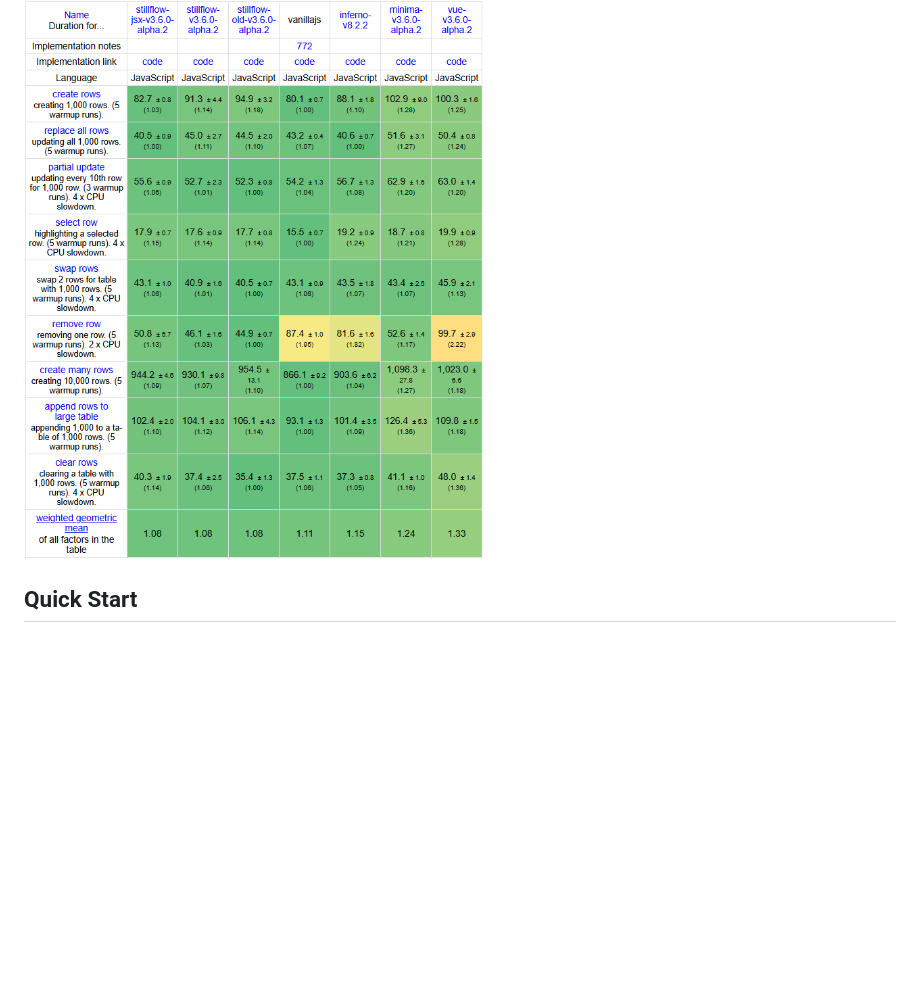
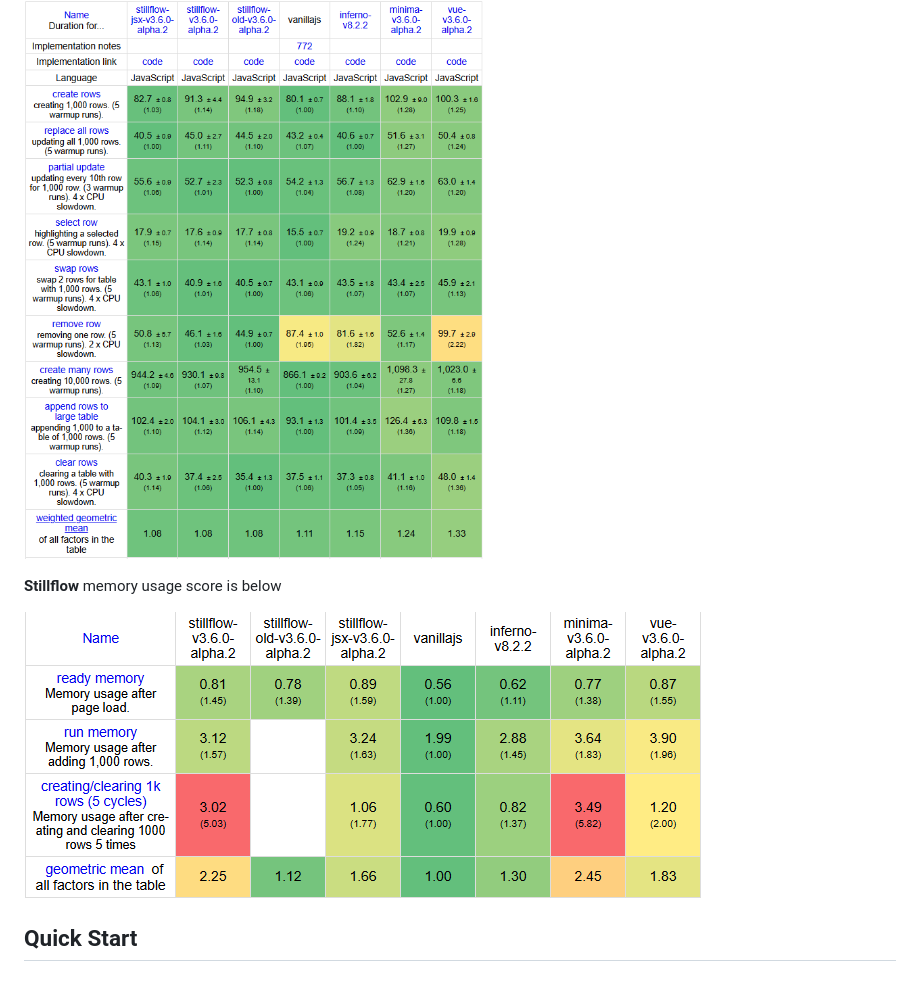
Before and after one commit to SampleUserD/Stillflow.Engine, a Markdown page: README.md, the part around the change. Drawn GitHub-style; pictures changed too: images/m1.png (added); blank space fills up the shorter version.

```diff
--- a/README.md
+++ b/README.md
@@ -31,6 +31,10 @@ Also I think that **explicit reactivity is better than implicit reactivity**. So
 *Note 2*: The results of jsx version of **Stillflow** is done without micro- or macro- tasks.
 
 ![Benchmark scores of Stillflow](images/1.png)
+
+**Stillflow** memory usage score is below
+
+![Memory usage of Stillflow](images/m1.png)
 
  ## Quick Start
 
```
Also changed, not shown: 1 other file.
